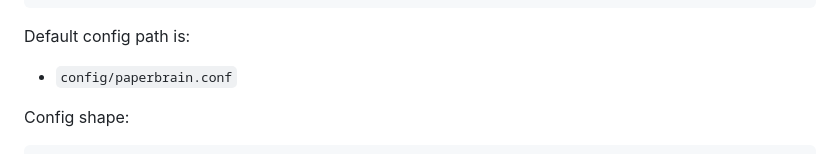
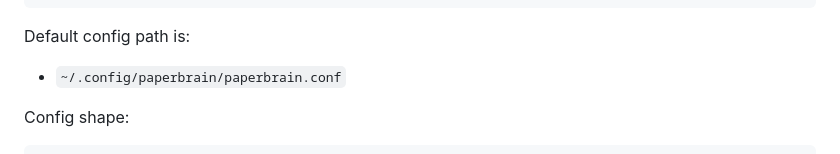
Before and after one commit to codechenx/paperbrain, a Markdown page: README.md, the part around the change. Drawn GitHub-style.

Commit message:
docs: update default config path
Co-authored-by: Copilot <223556219+Copilot@users.noreply.github.com>

````diff
--- a/README.md
+++ b/README.md
@@ -192,7 +192,7 @@ paperbrain setup \
 ```
 
 Default config path is:
-- `config/paperbrain.conf`
+- `~/.config/paperbrain/paperbrain.conf`
 
 Config shape:
 
````
